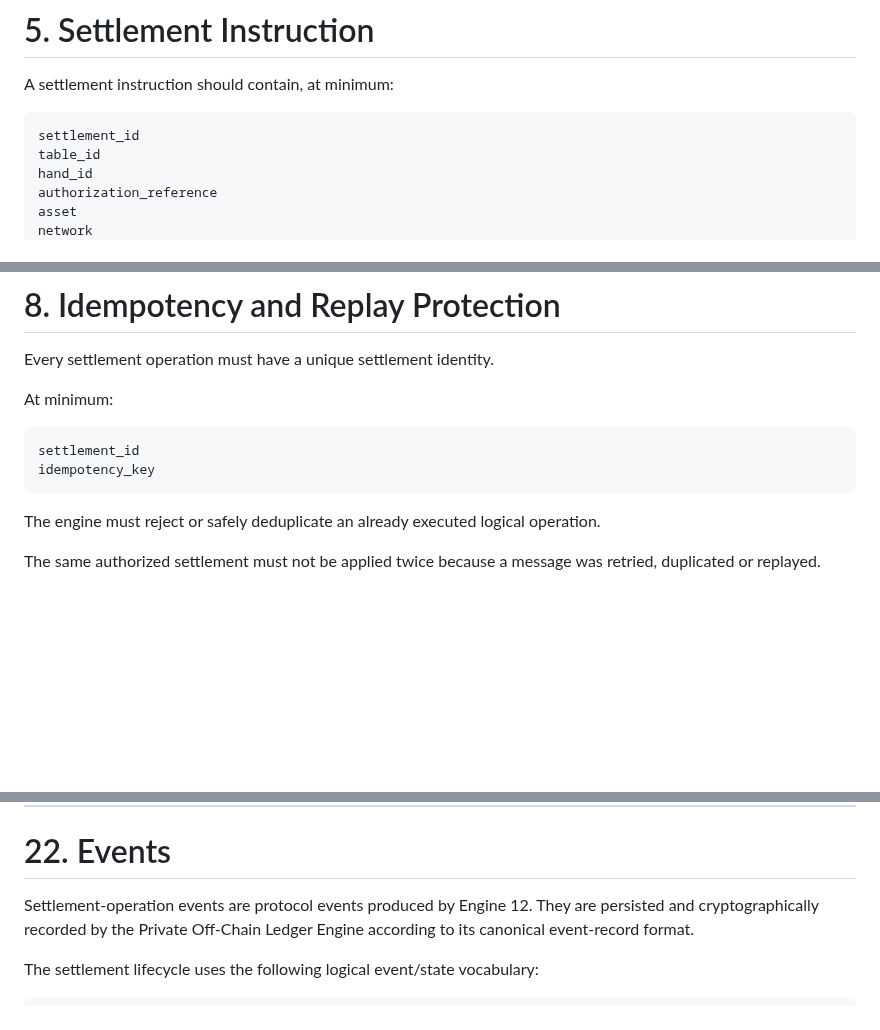
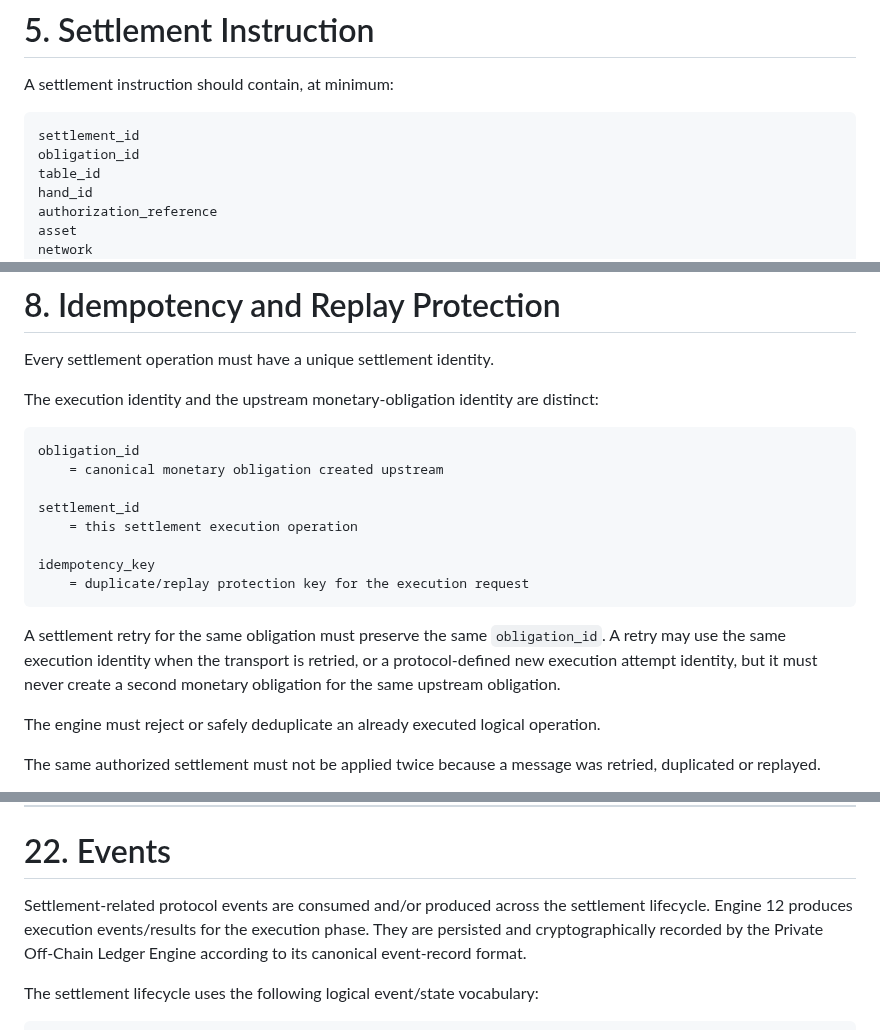
Before and after one commit to byLAEV/Chain-Poker-Genesis, a Markdown page: 12-monetary-settlement-engine/README.md, 3 parts joined by grey strips. GitHub-like rendering; blank space fills up the shorter version.

Commit message:
docs: link obligation identity to settlement execution

```diff
--- a/12-monetary-settlement-engine/README.md
+++ b/12-monetary-settlement-engine/README.md
@@ -231,6 +231,7 @@ A settlement instruction should contain, at minimum:
 
 ~~~text
 settlement_id
+obligation_id
 table_id
 hand_id
 authorization_reference
@@ -376,12 +377,20 @@ A settlement operation may fail or become externally unknown without automatical
 
 Every settlement operation must have a unique settlement identity.
 
-At minimum:
+The execution identity and the upstream monetary-obligation identity are distinct:
 
 ~~~text
+obligation_id
+    = canonical monetary obligation created upstream
+
 settlement_id
+    = this settlement execution operation
+
 idempotency_key
+    = duplicate/replay protection key for the execution request
 ~~~
+
+A settlement retry for the same obligation must preserve the same `obligation_id`. A retry may use the same execution identity when the transport is retried, or a protocol-defined new execution attempt identity, but it must never create a second monetary obligation for the same upstream obligation.
 
 The engine must reject or safely deduplicate an already executed logical operation.
 
@@ -706,7 +715,7 @@ A published Engine 12 specification does not itself authorize a settlement.
 
 # 22. Events
 
-Settlement-operation events are protocol events produced by Engine 12. They are persisted and cryptographically recorded by the Private Off-Chain Ledger Engine according to its canonical event-record format.
+Settlement-related protocol events are consumed and/or produced across the settlement lifecycle. Engine 12 produces execution events/results for the execution phase. They are persisted and cryptographically recorded by the Private Off-Chain Ledger Engine according to its canonical event-record format.
 
 
 The settlement lifecycle uses the following logical event/state vocabulary:
```
